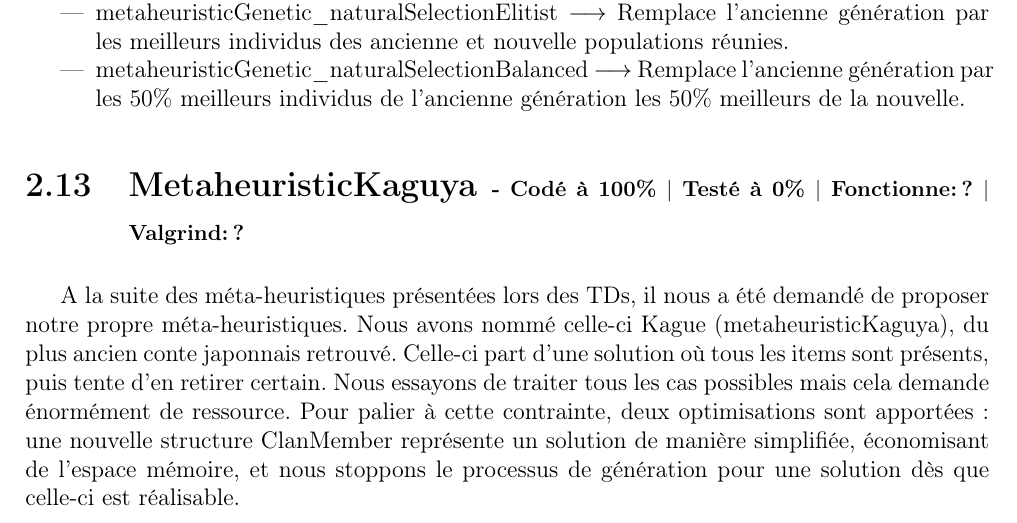
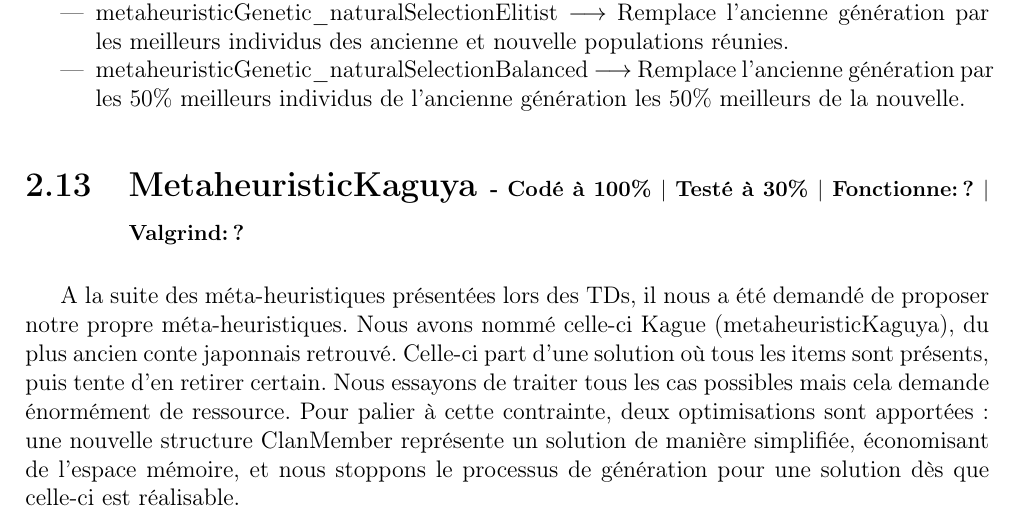
Before and after one commit to RakSrinaNa/DI3---Projet-C, a LaTeX document (Rapport/Projet_2_S5_COUCHOUD_COLEAU.tex): part of page 13 of 16, cut so that both start at the same text. Compiled offline with pdfLaTeX.

Commit message:
Kaguya tested at 30%

```diff
--- a/Rapport/Projet_2_S5_COUCHOUD_COLEAU.tex
+++ b/Rapport/Projet_2_S5_COUCHOUD_COLEAU.tex
@@ -449,7 +449,7 @@ Les fonctions de la méta-heuristique sont:
 	\item metaheuristicGenetic\_naturalSelectionBalanced $\longrightarrow$ Remplace l'ancienne génération par les 50\% meilleurs individus de l'ancienne génération les 50\% meilleurs de la nouvelle.
 \end{itemize}
 
-\comp{MetaheuristicKaguya}{100}{0}{?}{?}
+\comp{MetaheuristicKaguya}{100}{30}{?}{?}
 A la suite des méta-heuristiques présentées lors des TDs, il nous a été demandé de proposer notre propre méta-heuristiques. Nous avons nommé celle-ci Kague (metaheuristicKaguya), du plus ancien conte japonnais retrouvé. Celle-ci part d'une solution où tous les items sont présents, puis tente d'en retirer certain.
 Nous essayons de traiter tous les cas possibles mais cela demande énormément de ressource. Pour palier à cette contrainte, deux optimisations sont apportées : une nouvelle structure ClanMember représente un solution de manière simplifiée, économisant de l'espace mémoire, et nous stoppons le processus de génération pour une solution dès que celle-ci est réalisable.
 
```
Also changed, not shown: Rapport/Projet_2_S5_COUCHOUD_COLEAU.pdf.
